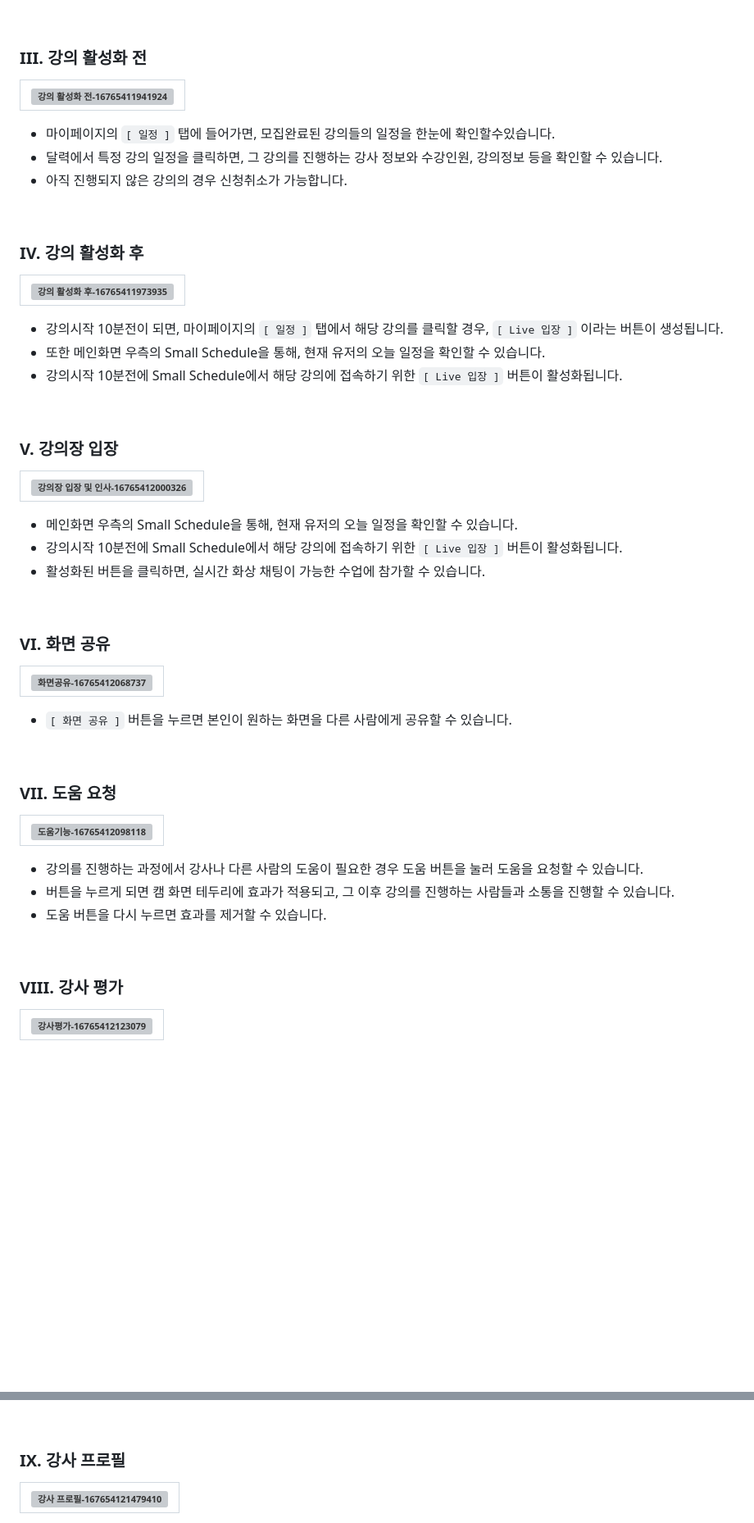
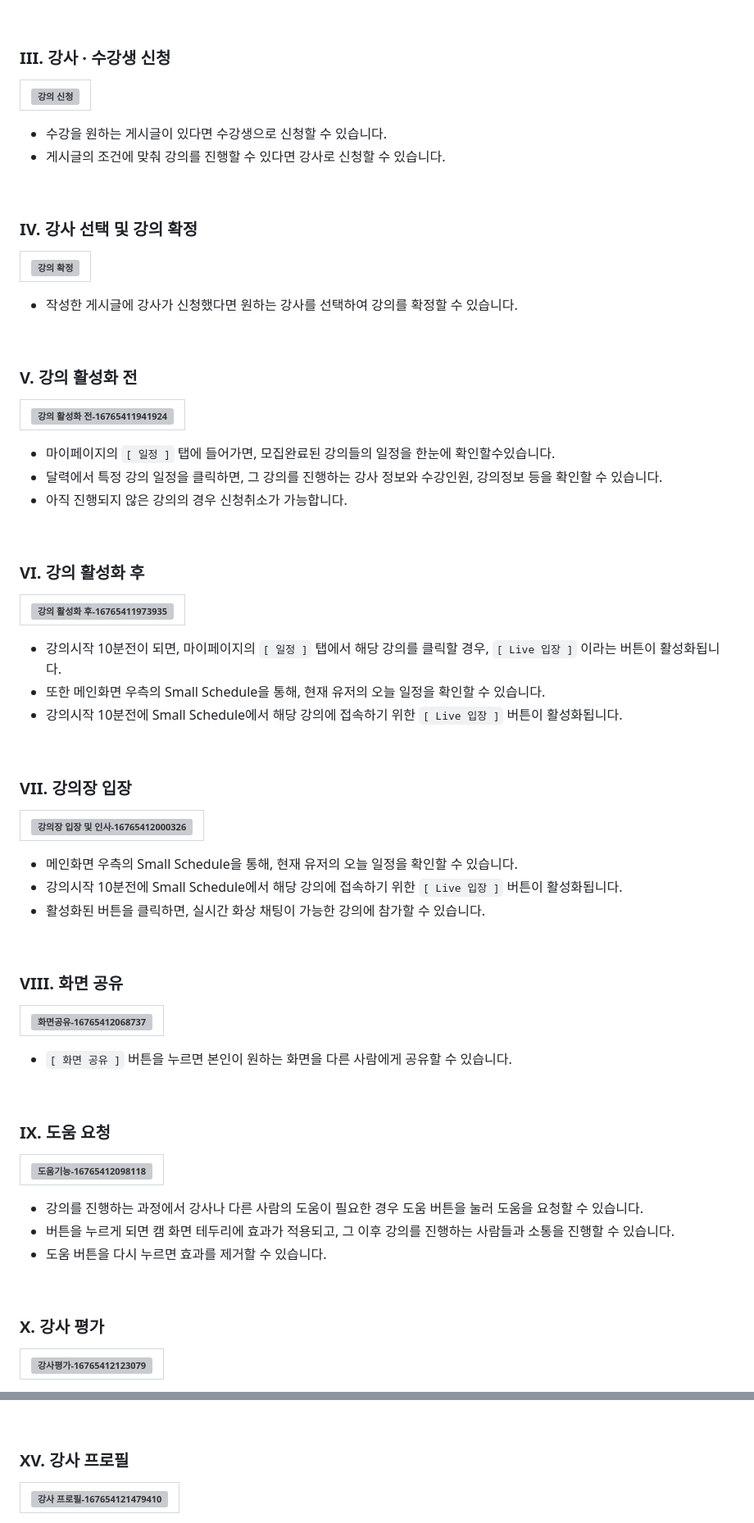
Before and after one commit to Men3Women3/DoLearnDoLearn, a Markdown page: README.md, 2 parts joined by grey strips. Shown: that part at 82% size. Rendered like a GitHub page; blank space fills up the shorter version; grey boxes are pictures that could not be loaded.

Commit message:
update : README 수정

```diff
--- a/README.md
+++ b/README.md
@@ -278,7 +278,24 @@ C:.
 
 <br />
 
-### III. 강의 활성화 전
+### III. 강사 · 수강생 신청
+| ![강의 신청](https://user-images.githubusercontent.com/109454527/219396316-90d3d947-de50-41cf-8779-b2be675fa06e.gif) |
+| :----------------------------------------------------------: |
+
+- 수강을 원하는 게시글이 있다면 수강생으로 신청할 수 있습니다.
+- 게시글의 조건에 맞춰 강의를 진행할 수 있다면 강사로 신청할 수 있습니다.
+
+<br />
+
+### IV. 강사 선택 및 강의 확정
+| ![강의 확정](https://user-images.githubusercontent.com/109454527/219396356-ba640bee-9c88-4f0f-ba9a-9f78f8a933fa.gif) |
+| :----------------------------------------------------------: |
+
+- 작성한 게시글에 강사가 신청했다면 원하는 강사를 선택하여 강의를 확정할 수 있습니다.
+
+<br />
+
+### V. 강의 활성화 전
 
 | ![강의 활성화 전-16765411941924](https://user-images.githubusercontent.com/109454527/219333599-02cb3fb0-2fe1-4cd6-b332-62ac8995a337.gif) |
 | :----------------------------------------------------------: |
@@ -289,29 +306,29 @@ C:.
 
 <br />
 
-### IV. 강의 활성화 후
+### VI. 강의 활성화 후
 
 | ![강의 활성화 후-16765411973935](https://user-images.githubusercontent.com/109454527/219333713-cd96c667-fa8c-4d7b-b11e-706d89c41898.gif) |
 | :----------------------------------------------------------: |
 
-- 강의시작 10분전이 되면, 마이페이지의 `[ 일정 ]` 탭에서 해당 강의를 클릭할 경우, `[ Live 입장 ]` 이라는 버튼이 생성됩니다.
+- 강의시작 10분전이 되면, 마이페이지의 `[ 일정 ]` 탭에서 해당 강의를 클릭할 경우, `[ Live 입장 ]` 이라는 버튼이 활성화됩니다.
 - 또한 메인화면 우측의 Small Schedule을 통해, 현재 유저의 오늘 일정을 확인할 수 있습니다.
 - 강의시작 10분전에 Small Schedule에서 해당 강의에 접속하기 위한 `[ Live 입장 ]` 버튼이 활성화됩니다.
 
 <br />
 
-### V. 강의장 입장
+### VII. 강의장 입장
 
 | ![강의장 입장 및 인사-16765412000326](https://user-images.githubusercontent.com/109454527/219333826-649bb2ab-ba8c-481c-b284-5f3652fbcb9d.gif) |
 | :----------------------------------------------------------: |
 
 - 메인화면 우측의 Small Schedule을 통해, 현재 유저의 오늘 일정을 확인할 수 있습니다.
 - 강의시작 10분전에 Small Schedule에서 해당 강의에 접속하기 위한 `[ Live 입장 ]` 버튼이 활성화됩니다.
-- 활성화된 버튼을 클릭하면, 실시간 화상 채팅이 가능한 수업에 참가할 수 있습니다.
+- 활성화된 버튼을 클릭하면, 실시간 화상 채팅이 가능한 강의에 참가할 수 있습니다.
 
 <br />
 
-### VI. 화면 공유
+### VIII. 화면 공유
 
 | ![화면공유-16765412068737](https://user-images.githubusercontent.com/109454527/219334140-daa8c4b6-6417-4147-bb95-23242bb1e8b3.gif) |
 | :----------------------------------------------------------: |
@@ -320,7 +337,7 @@ C:.
 
 <br />
 
-### VII. 도움 요청
+### IX. 도움 요청
 
 | ![도움기능-16765412098118](https://user-images.githubusercontent.com/109454527/219334299-59d59736-c789-4f67-972c-aa81232173f5.gif) |
 | :----------------------------------------------------------: |
@@ -331,7 +348,7 @@ C:.
 
 <br />
 
-### VIII. 강사 평가
+### X. 강사 평가
 
 | ![강사평가-16765412123079](https://user-images.githubusercontent.com/109454527/219334471-86ce3b06-30c0-4cef-a4e7-76ce3eb9d166.gif) |
 | :----------------------------------------------------------: |
@@ -345,7 +362,7 @@ C:.
 
 <br />
 
-### IX. 강사 프로필
+### XV. 강사 프로필
 
 | ![강사 프로필-167654121479410](https://user-images.githubusercontent.com/109454527/219334755-60b91e26-2716-4087-aad9-5fccd4dbadc1.gif) |
 | :----------------------------------------------------------: |
```
